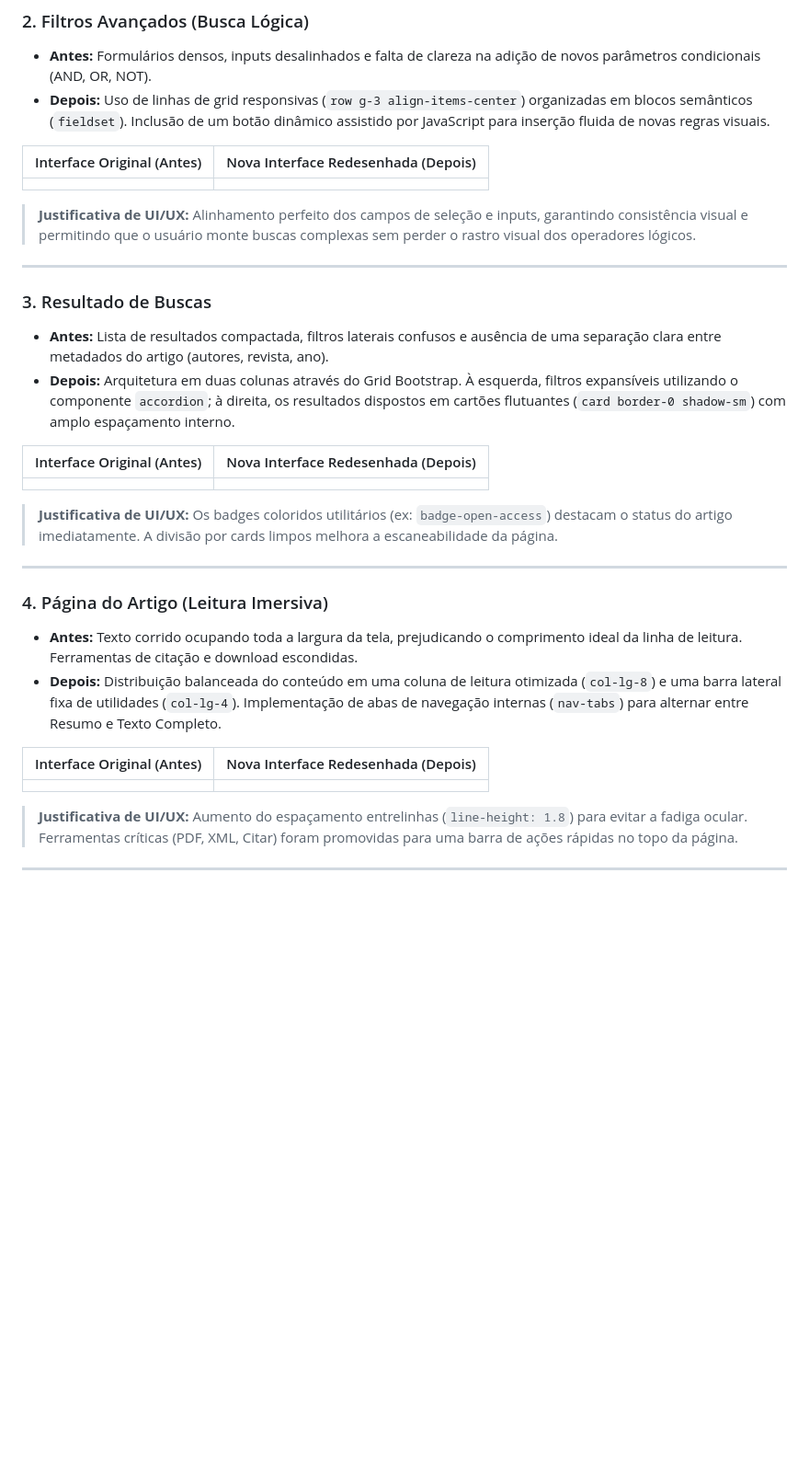
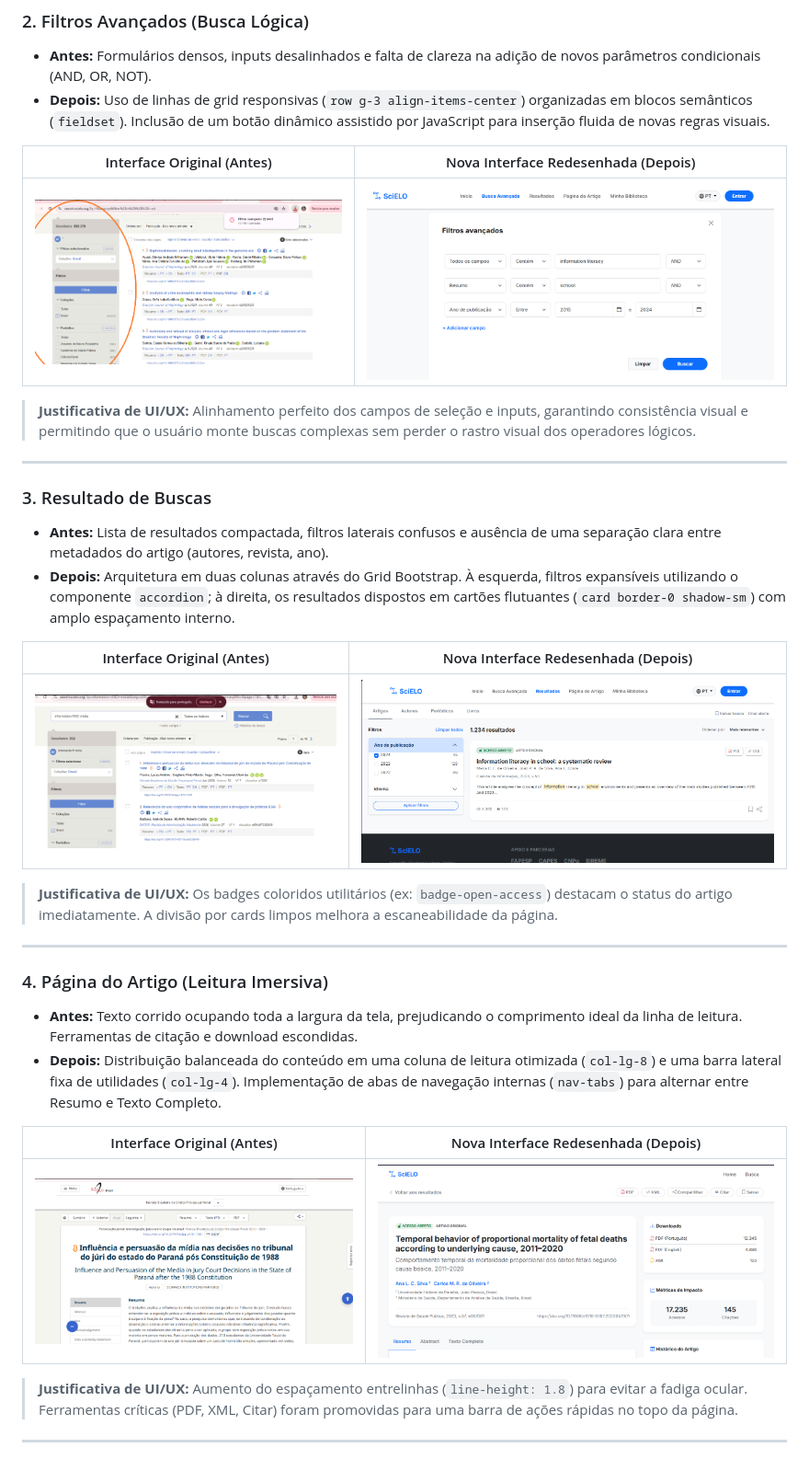
Before and after one commit to carlabsab/scieloredesign, a Markdown page: README.md, the part around one of its changes. Shown at 92% size. Rendered like a GitHub page; blank space fills up the shorter version.

```diff
--- a/README.md
+++ b/README.md
@@ -56,8 +56,8 @@ O repositório foi organizado seguindo as boas práticas de desenvolvimento web,
 * **Depois:** Uso de linhas de grid responsivas (`row g-3 align-items-center`) organizadas em blocos semânticos (`fieldset`). Inclusão de um botão dinâmico assistido por JavaScript para inserção fluida de novas regras visuais.
 
 | Interface Original (Antes) | Nova Interface Redesenhada (Depois) |
-| --- | --- |
-|  |  |
+| :---: | :---: |
+| ![Filtros Antes](filtros-antes.png) | ![Filtros Depois](filtros-avancados.png) |
 
 > **Justificativa de UI/UX:** Alinhamento perfeito dos campos de seleção e inputs, garantindo consistência visual e permitindo que o usuário monte buscas complexas sem perder o rastro visual dos operadores lógicos.
 
@@ -70,7 +70,7 @@ O repositório foi organizado seguindo as boas práticas de desenvolvimento web,
 
 | Interface Original (Antes) | Nova Interface Redesenhada (Depois) |
 | --- | --- |
-|  |  |
+| ![Resultados Antes](resultados-antes.png) | ![Resultados de buscas](resultados.png) |
 
 > **Justificativa de UI/UX:** Os badges coloridos utilitários (ex: `badge-open-access`) destacam o status do artigo imediatamente. A divisão por cards limpos melhora a escaneabilidade da página.
 
@@ -83,7 +83,7 @@ O repositório foi organizado seguindo as boas práticas de desenvolvimento web,
 
 | Interface Original (Antes) | Nova Interface Redesenhada (Depois) |
 | --- | --- |
-|  |  |
+| ![Artigo Antes](artigo-antes.png) | ![Artigo Depois](artigo.png) |
 
 > **Justificativa de UI/UX:** Aumento do espaçamento entrelinhas (`line-height: 1.8`) para evitar a fadiga ocular. Ferramentas críticas (PDF, XML, Citar) foram promovidas para uma barra de ações rápidas no topo da página.
 
```
Also changed, not shown: other parts of README.md (+1 -1 lines).
